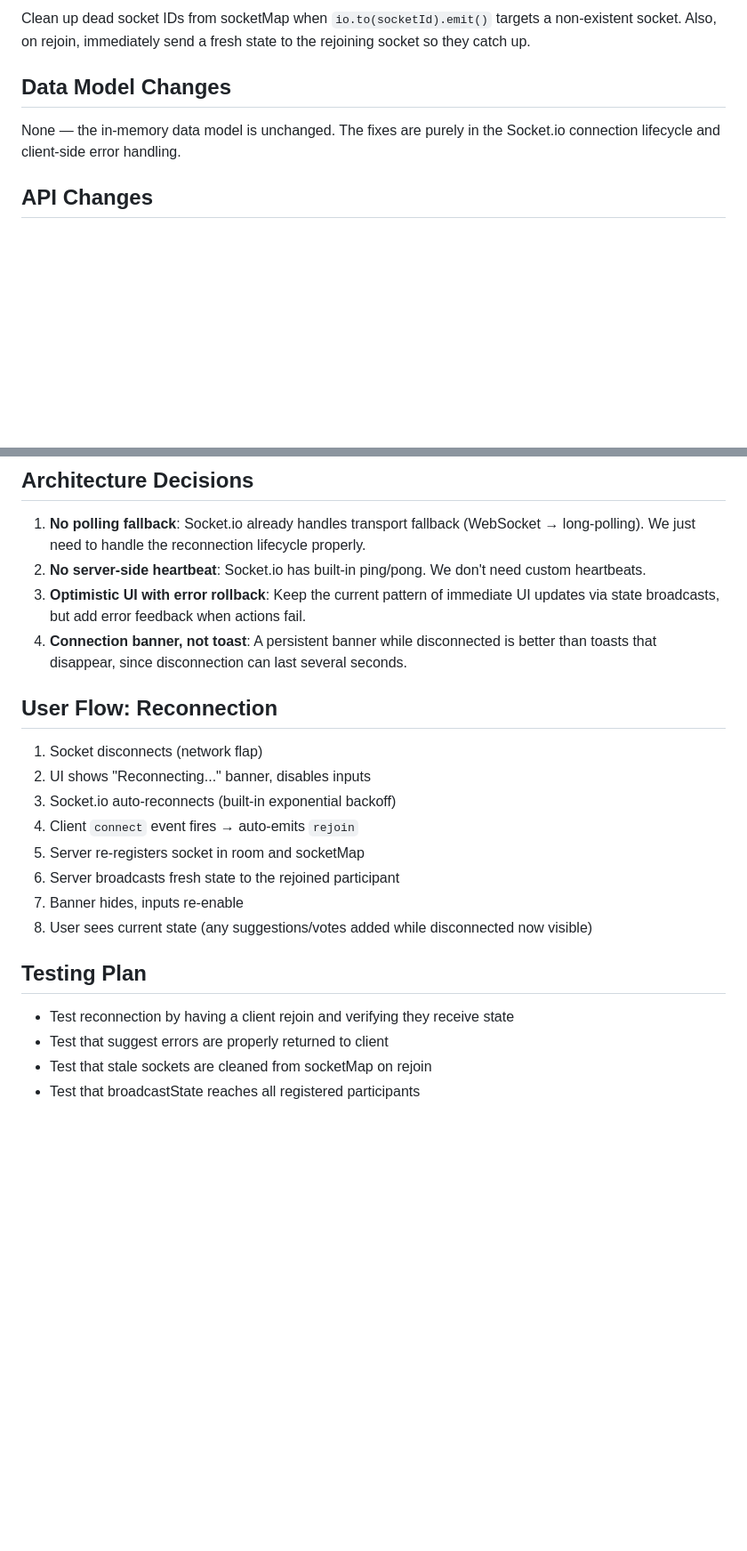
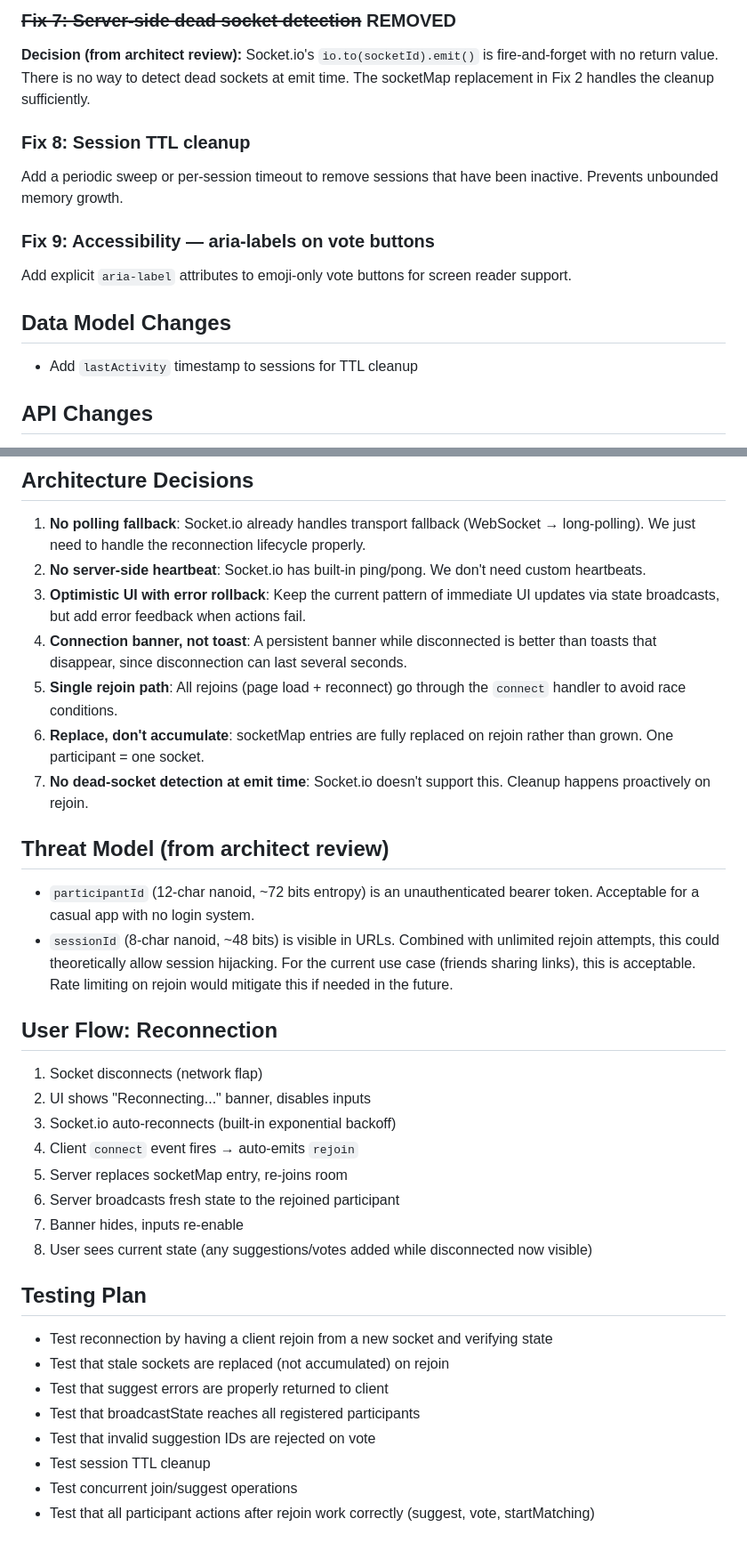
Before and after one commit to conro1108/restraunt_tinder, a Markdown page: DESIGN.md, 2 parts joined by grey strips. Shown at 89% size. Drawn GitHub-style; blank space fills up the shorter version.

```diff
--- a/DESIGN.md
+++ b/DESIGN.md
@@ -85,9 +112,19 @@ Prevent users from submitting suggestions or votes while the socket is disconnec
 
-Clean up dead socket IDs from socketMap when `io.to(socketId).emit()` targets a non-existent socket. Also, on rejoin, immediately send a fresh state to the rejoining socket so they catch up.
+### ~~Fix 7: Server-side dead socket detection~~ REMOVED
+
+**Decision (from architect review):** Socket.io's `io.to(socketId).emit()` is fire-and-forget with no return value. There is no way to detect dead sockets at emit time. The socketMap replacement in Fix 2 handles the cleanup sufficiently.
+
+### Fix 8: Session TTL cleanup
+
+Add a periodic sweep or per-session timeout to remove sessions that have been inactive. Prevents unbounded memory growth.
+
+### Fix 9: Accessibility — aria-labels on vote buttons
+
+Add explicit `aria-label` attributes to emoji-only vote buttons for screen reader support.
 
 ## Data Model Changes
 
-None — the in-memory data model is unchanged. The fixes are purely in the Socket.io connection lifecycle and client-side error handling.
+- Add `lastActivity` timestamp to sessions for TTL cleanup
 
 ## API Changes
 
@@ -99,6 +136,14 @@ No new events. Existing events are unchanged. The `rejoin` event is already impl
 2. **No server-side heartbeat**: Socket.io has built-in ping/pong. We don't need custom heartbeats.
 3. **Optimistic UI with error rollback**: Keep the current pattern of immediate UI updates via state broadcasts, but add error feedback when actions fail.
 4. **Connection banner, not toast**: A persistent banner while disconnected is better than toasts that disappear, since disconnection can last several seconds.
+5. **Single rejoin path**: All rejoins (page load + reconnect) go through the `connect` handler to avoid race conditions.
+6. **Replace, don't accumulate**: socketMap entries are fully replaced on rejoin rather than grown. One participant = one socket.
+7. **No dead-socket detection at emit time**: Socket.io doesn't support this. Cleanup happens proactively on rejoin.
+
+## Threat Model (from architect review)
+
+- `participantId` (12-char nanoid, ~72 bits entropy) is an unauthenticated bearer token. Acceptable for a casual app with no login system.
+- `sessionId` (8-char nanoid, ~48 bits) is visible in URLs. Combined with unlimited rejoin attempts, this could theoretically allow session hijacking. For the current use case (friends sharing links), this is acceptable. Rate limiting on rejoin would mitigate this if needed in the future.
 
 ## User Flow: Reconnection
 
@@ -106,14 +151,18 @@ No new events. Existing events are unchanged. The `rejoin` event is already impl
 2. UI shows "Reconnecting..." banner, disables inputs
 3. Socket.io auto-reconnects (built-in exponential backoff)
 4. Client `connect` event fires → auto-emits `rejoin`
-5. Server re-registers socket in room and socketMap
+5. Server replaces socketMap entry, re-joins room
 6. Server broadcasts fresh state to the rejoined participant
 7. Banner hides, inputs re-enable
 8. User sees current state (any suggestions/votes added while disconnected now visible)
 
 ## Testing Plan
 
-- Test reconnection by having a client rejoin and verifying they receive state
+- Test reconnection by having a client rejoin from a new socket and verifying state
+- Test that stale sockets are replaced (not accumulated) on rejoin
 - Test that suggest errors are properly returned to client
-- Test that stale sockets are cleaned from socketMap on rejoin
 - Test that broadcastState reaches all registered participants
+- Test that invalid suggestion IDs are rejected on vote
+- Test session TTL cleanup
+- Test concurrent join/suggest operations
+- Test that all participant actions after rejoin work correctly (suggest, vote, startMatching)
```
Also changed, not shown: other parts of DESIGN.md (+44 -17 lines).
